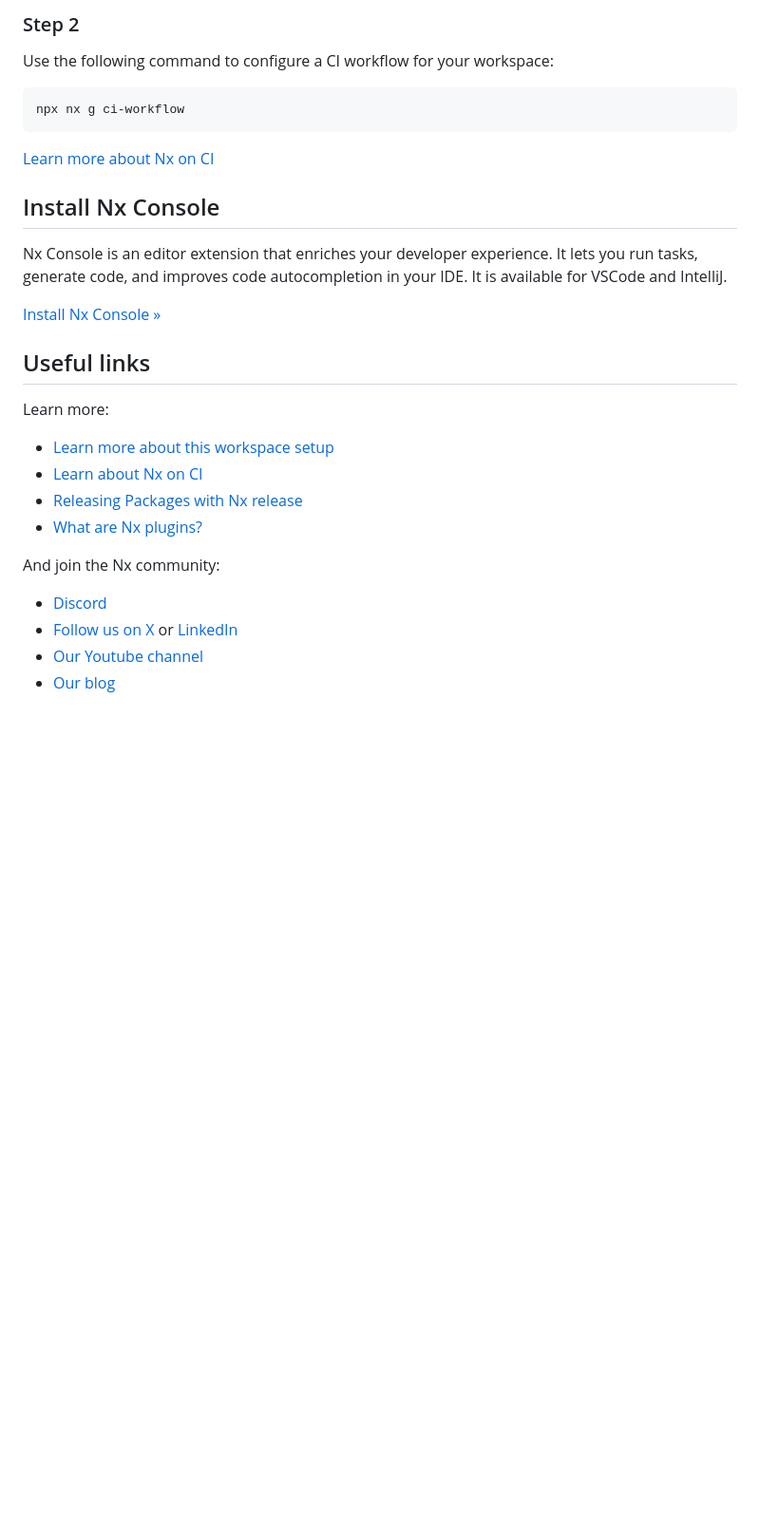
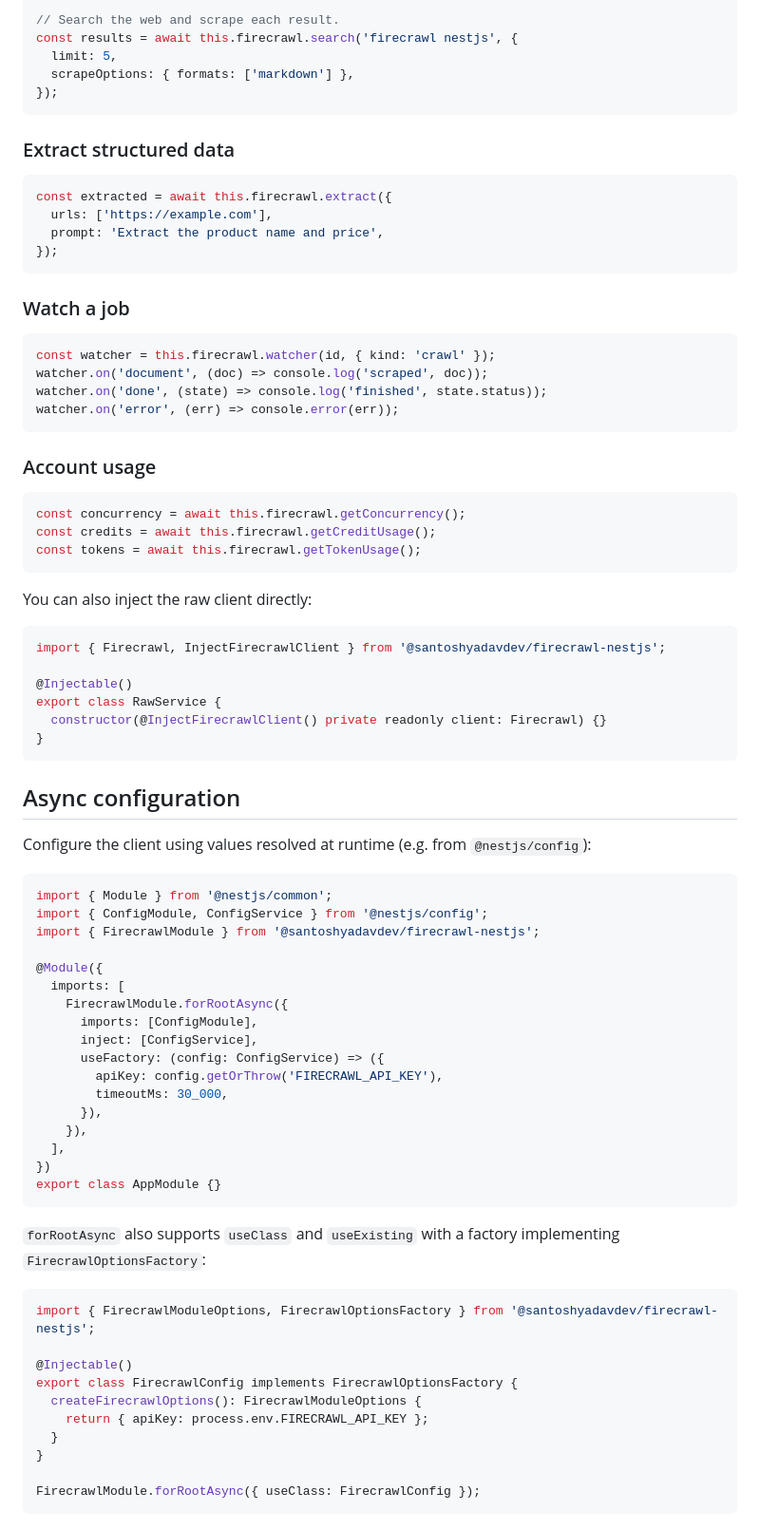
Before and after one commit to santoshyadavdev/nestjs-firecrawl-sdk, a Markdown page: README.md, the part around one of its changes. Shown at 95% size. Drawn GitHub-style; blank space fills up the shorter version.

````diff
--- a/README.md
+++ b/README.md
@@ -79,32 +122,84 @@ Connecting to Nx Cloud ensures a [fast and scalable CI](https://nx.dev/ci/intro/
 
-### Step 2
-
-Use the following command to configure a CI workflow for your workspace:
-
-```sh
-npx nx g ci-workflow
+// Search the web and scrape each result.
+const results = await this.firecrawl.search('firecrawl nestjs', {
+  limit: 5,
+  scrapeOptions: { formats: ['markdown'] },
+});
 ```
 
-[Learn more about Nx on CI](https://nx.dev/ci/intro/ci-with-nx#ready-get-started-with-your-provider?utm_source=nx_project&utm_medium=readme&utm_campaign=nx_projects)
+### Extract structured data
 
-## Install Nx Console
+```ts
+const extracted = await this.firecrawl.extract({
+  urls: ['https://example.com'],
+  prompt: 'Extract the product name and price',
+});
+```
 
-Nx Console is an editor extension that enriches your developer experience. It lets you run tasks, generate code, and improves code autocompletion in your IDE. It is available for VSCode and IntelliJ.
+### Watch a job
 
-[Install Nx Console &raquo;](https://nx.dev/getting-started/editor-setup?utm_source=nx_project&utm_medium=readme&utm_campaign=nx_projects)
+```ts
+const watcher = this.firecrawl.watcher(id, { kind: 'crawl' });
+watcher.on('document', (doc) => console.log('scraped', doc));
+watcher.on('done', (state) => console.log('finished', state.status));
+watcher.on('error', (err) => console.error(err));
+```
 
-## Useful links
+### Account usage
 
-Learn more:
+```ts
+const concurrency = await this.firecrawl.getConcurrency();
+const credits = await this.firecrawl.getCreditUsage();
+const tokens = await this.firecrawl.getTokenUsage();
+```
 
-- [Learn more about this workspace setup](https://nx.dev/nx-api/js?utm_source=nx_project&utm_medium=readme&utm_campaign=nx_projects)
-- [Learn about Nx on CI](https://nx.dev/ci/intro/ci-with-nx?utm_source=nx_project&utm_medium=readme&utm_campaign=nx_projects)
-- [Releasing Packages with Nx release](https://nx.dev/features/manage-releases?utm_source=nx_project&utm_medium=readme&utm_campaign=nx_projects)
-- [What are Nx plugins?](https://nx.dev/concepts/nx-plugins?utm_source=nx_project&utm_medium=readme&utm_campaign=nx_projects)
+You can also inject the raw client directly:
 
-And join the Nx community:
+```ts
+import { Firecrawl, InjectFirecrawlClient } from '@santoshyadavdev/firecrawl-nestjs';
 
-- [Discord](https://go.nx.dev/community)
-- [Follow us on X](https://twitter.com/nxdevtools) or [LinkedIn](https://www.linkedin.com/company/nrwl)
-- [Our Youtube channel](https://www.youtube.com/@nxdevtools)
-- [Our blog](https://nx.dev/blog?utm_source=nx_project&utm_medium=readme&utm_campaign=nx_projects)
+@Injectable()
+export class RawService {
+  constructor(@InjectFirecrawlClient() private readonly client: Firecrawl) {}
+}
+```
+
+## Async configuration
+
+Configure the client using values resolved at runtime (e.g. from `@nestjs/config`):
+
+```ts
+import { Module } from '@nestjs/common';
+import { ConfigModule, ConfigService } from '@nestjs/config';
+import { FirecrawlModule } from '@santoshyadavdev/firecrawl-nestjs';
+
+@Module({
+  imports: [
+    FirecrawlModule.forRootAsync({
+      imports: [ConfigModule],
+      inject: [ConfigService],
+      useFactory: (config: ConfigService) => ({
+        apiKey: config.getOrThrow('FIRECRAWL_API_KEY'),
+        timeoutMs: 30_000,
+      }),
+    }),
+  ],
+})
+export class AppModule {}
+```
+
+`forRootAsync` also supports `useClass` and `useExisting` with a factory implementing `FirecrawlOptionsFactory`:
+
+```ts
+import { FirecrawlModuleOptions, FirecrawlOptionsFactory } from '@santoshyadavdev/firecrawl-nestjs';
+
+@Injectable()
+export class FirecrawlConfig implements FirecrawlOptionsFactory {
+  createFirecrawlOptions(): FirecrawlModuleOptions {
+    return { apiKey: process.env.FIRECRAWL_API_KEY };
+  }
+}
+
+FirecrawlModule.forRootAsync({ useClass: FirecrawlConfig });
+```
+
````
Also changed, not shown: other parts of README.md (+144 -49 lines).
